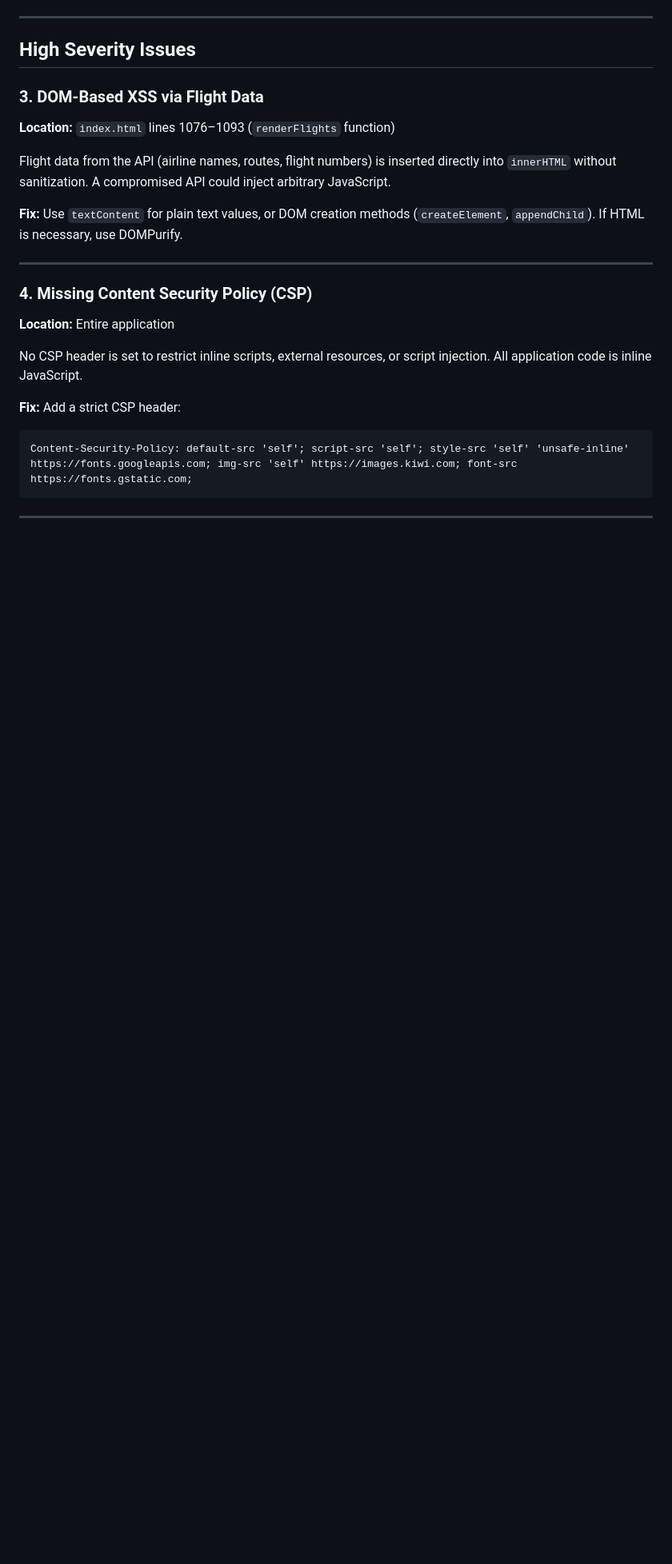
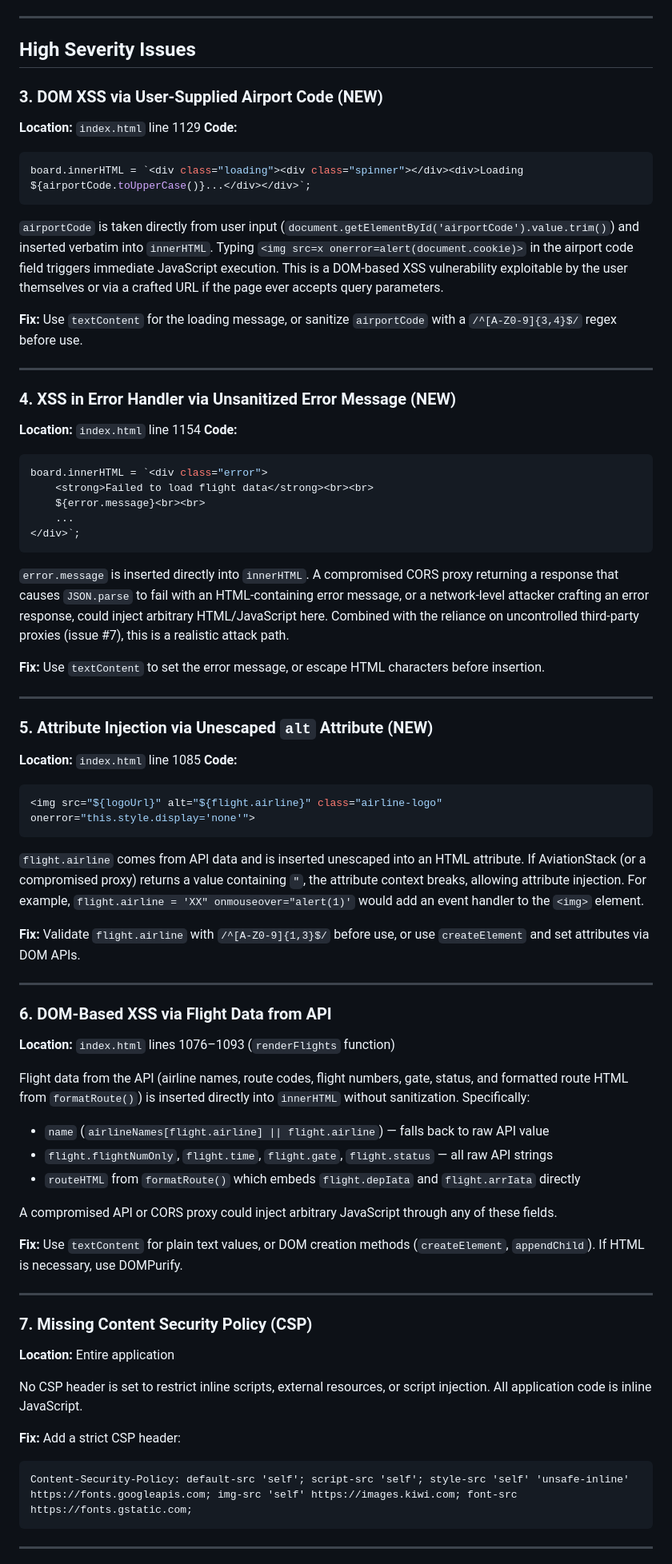
Before and after one commit to caterpillarkiller/flightboard, a Markdown page: AUDIT_REPORT.md, the part around one of its changes. Shown at 80% size. Drawn GitHub-style; blank space fills up the shorter version.

````diff
--- a/AUDIT_REPORT.md
+++ b/AUDIT_REPORT.md
@@ -45,16 +47,64 @@ The API endpoint uses plain HTTP, enabling Man-in-the-Middle (MITM) attacks. The
 
 ## High Severity Issues
 
-### 3. DOM-Based XSS via Flight Data
+### 3. DOM XSS via User-Supplied Airport Code (NEW)
+**Location:** `index.html` line 1129
+**Code:**
+```javascript
+board.innerHTML = `<div class="loading"><div class="spinner"></div><div>Loading ${airportCode.toUpperCase()}...</div></div>`;
+```
+
+`airportCode` is taken directly from user input (`document.getElementById('airportCode').value.trim()`) and inserted verbatim into `innerHTML`. Typing `<img src=x onerror=alert(document.cookie)>` in the airport code field triggers immediate JavaScript execution. This is a DOM-based XSS vulnerability exploitable by the user themselves or via a crafted URL if the page ever accepts query parameters.
+
+**Fix:** Use `textContent` for the loading message, or sanitize `airportCode` with a `/^[A-Z0-9]{3,4}$/` regex before use.
+
+---
+
+### 4. XSS in Error Handler via Unsanitized Error Message (NEW)
+**Location:** `index.html` line 1154
+**Code:**
+```javascript
+board.innerHTML = `<div class="error">
+    <strong>Failed to load flight data</strong><br><br>
+    ${error.message}<br><br>
+    ...
+</div>`;
+```
+
+`error.message` is inserted directly into `innerHTML`. A compromised CORS proxy returning a response that causes `JSON.parse` to fail with an HTML-containing error message, or a network-level attacker crafting an error response, could inject arbitrary HTML/JavaScript here. Combined with the reliance on uncontrolled third-party proxies (issue #7), this is a realistic attack path.
+
+**Fix:** Use `textContent` to set the error message, or escape HTML characters before insertion.
+
+---
+
+### 5. Attribute Injection via Unescaped `alt` Attribute (NEW)
+**Location:** `index.html` line 1085
+**Code:**
+```javascript
+<img src="${logoUrl}" alt="${flight.airline}" class="airline-logo" onerror="this.style.display='none'">
+```
+
+`flight.airline` comes from API data and is inserted unescaped into an HTML attribute. If AviationStack (or a compromised proxy) returns a value containing `"`, the attribute context breaks, allowing attribute injection. For example, `flight.airline = 'XX" onmouseover="alert(1)'` would add an event handler to the `<img>` element.
+
+**Fix:** Validate `flight.airline` with `/^[A-Z0-9]{1,3}$/` before use, or use `createElement` and set attributes via DOM APIs.
+
+---
+
+### 6. DOM-Based XSS via Flight Data from API
 **Location:** `index.html` lines 1076–1093 (`renderFlights` function)
 
-Flight data from the API (airline names, routes, flight numbers) is inserted directly into `innerHTML` without sanitization. A compromised API could inject arbitrary JavaScript.
+Flight data from the API (airline names, route codes, flight numbers, gate, status, and formatted route HTML from `formatRoute()`) is inserted directly into `innerHTML` without sanitization. Specifically:
+- `name` (`airlineNames[flight.airline] || flight.airline`) — falls back to raw API value
+- `flight.flightNumOnly`, `flight.time`, `flight.gate`, `flight.status` — all raw API strings
+- `routeHTML` from `formatRoute()` which embeds `flight.depIata` and `flight.arrIata` directly
+
+A compromised API or CORS proxy could inject arbitrary JavaScript through any of these fields.
 
 **Fix:** Use `textContent` for plain text values, or DOM creation methods (`createElement`, `appendChild`). If HTML is necessary, use DOMPurify.
 
 ---
 
-### 4. Missing Content Security Policy (CSP)
+### 7. Missing Content Security Policy (CSP)
 **Location:** Entire application
 
 No CSP header is set to restrict inline scripts, external resources, or script injection. All application code is inline JavaScript.
````
Also changed, not shown: other parts of AUDIT_REPORT.md (+55 -48 lines).
